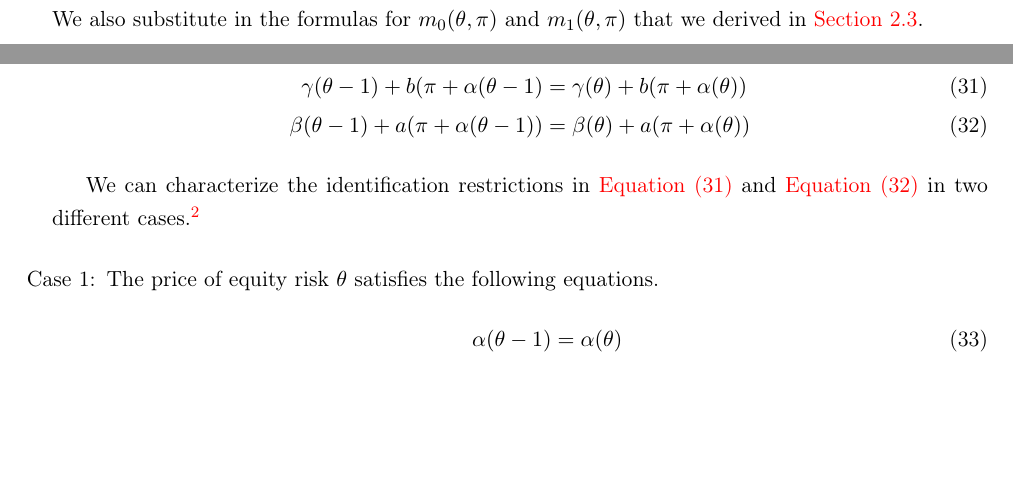
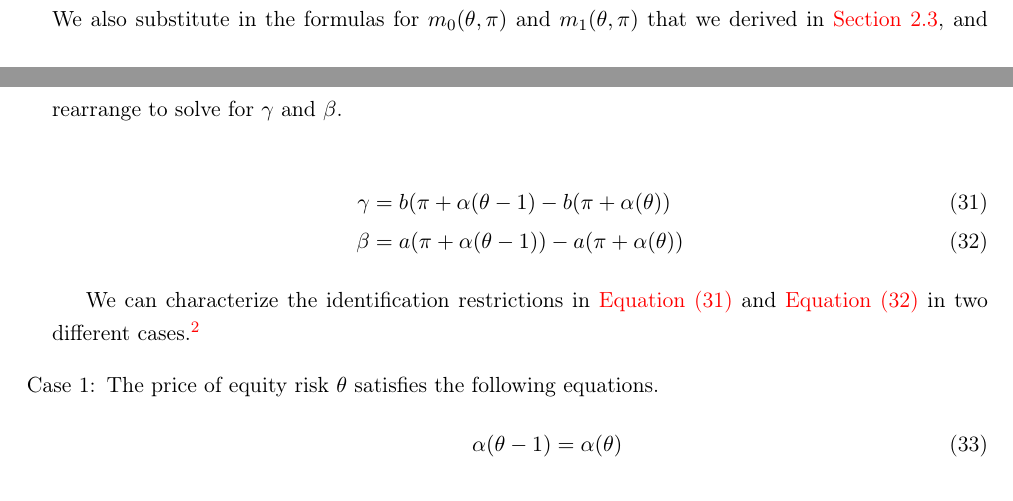
Before and after one commit to sangrey/RiskPriceInference, a LaTeX paper (doc/risk_price_inference.tex): two parts of pages 11 and 12 of 31, joined at a grey line, cut so that both start at the same text, the shorter picture padded with empty space. Compiled offline with pdfLaTeX.

```diff
--- a/doc/risk_price_inference.tex
+++ b/doc/risk_price_inference.tex
@@ -596,15 +596,14 @@
 
 We now match the coefficients of the $\F_t$-measurable variables in the above moment condition.
 We also substitute in the formulas for $m_0(\theta, \pi)$ and $m_1(\theta, \pi)$ that we derived in
-\cref{sec:deriving_sdf_functions}.
+\cref{sec:deriving_sdf_functions}, and rearrange to solve for $\gamma$ and $\beta$.
 
 \begin{align}
    \label{eqn:identification_eqn_1}
-   \gamma(\theta-1) + b(\pi + \alpha(\theta - 1)  &= \gamma(\theta) + b(\pi +
-    \alpha(\theta))  \\
+   \gamma  &= b(\pi + \alpha(\theta - 1) -  b(\pi + \alpha(\theta))  \\
+%
     \label{eqn:identification_eqn_2}
-    \beta(\theta-1) + a(\pi + \alpha(\theta -1)) &= \beta(\theta) +
-        a(\pi + \alpha(\theta))
+    \beta &=   a(\pi + \alpha(\theta -1)) - a(\pi + \alpha(\theta))
 \end{align}
 
 We can characterize the identification restrictions in \cref{eqn:identification_eqn_1} and
```
Also changed, not shown: 1 other file.
